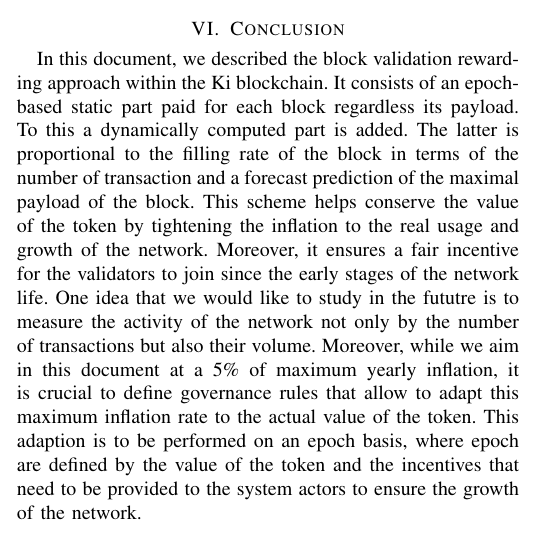
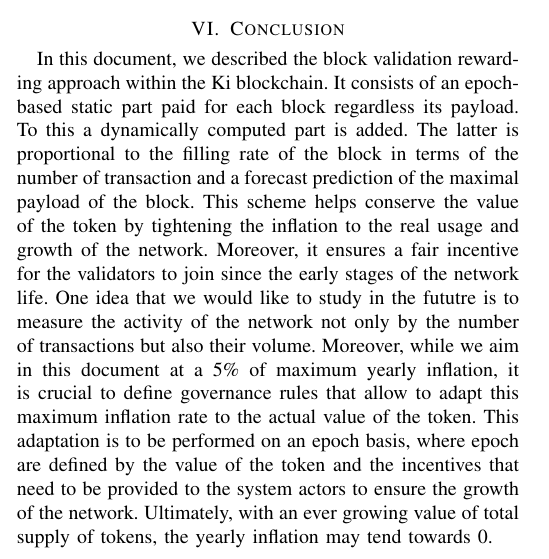
Before and after one commit to KiFoundation/ki-yellowpapers, a LaTeX paper (KIYP1-Reward/main.tex): part of one column of page 5 of 5, cut so that both start at the same text. Compiled offline with pdfLaTeX.

Commit message:
Inflation tends to 0 - mention added

```diff
--- a/KIYP1-Reward/main.tex
+++ b/KIYP1-Reward/main.tex
@@ -213,7 +213,7 @@
 
 
 \section{Conclusion}
-In this document, we described the block validation rewarding approach within the Ki blockchain. It consists of an epoch-based static part paid for each block regardless its payload. To this a dynamically computed part is added. The latter is proportional to the filling rate of the block in terms of the number of transaction and a forecast prediction of the maximal payload of the block. This scheme helps conserve the value of the token by tightening the inflation to the real usage and growth of the network. Moreover, it ensures a fair incentive for the validators to join since the early stages of the network life. One idea that we would like to study in the fututre is to measure the activity of the network not only by the number of transactions but also their volume. Moreover, while we aim in this document at a 5\% of maximum yearly inflation, it is crucial to define governance rules that allow to adapt this maximum inflation rate to the actual value of the token. This adaption is to be performed on an epoch basis, where epoch are defined by the value of the token and the incentives that need to be provided to the system actors to ensure the growth of the network.
+In this document, we described the block validation rewarding approach within the Ki blockchain. It consists of an epoch-based static part paid for each block regardless its payload. To this a dynamically computed part is added. The latter is proportional to the filling rate of the block in terms of the number of transaction and a forecast prediction of the maximal payload of the block. This scheme helps conserve the value of the token by tightening the inflation to the real usage and growth of the network. Moreover, it ensures a fair incentive for the validators to join since the early stages of the network life. One idea that we would like to study in the fututre is to measure the activity of the network not only by the number of transactions but also their volume. Moreover, while we aim in this document at a 5\% of maximum yearly inflation, it is crucial to define governance rules that allow to adapt this maximum inflation rate to the actual value of the token. This adaptation is to be performed on an epoch basis, where epoch are defined by the value of the token and the incentives that need to be provided to the system actors to ensure the growth of the network. Ultimately, with an ever growing value of total supply of tokens, the yearly inflation may tend towards 0.
 
 \label{sec:conclusion}
 \end{document}
```
Also changed, not shown: KIYP1-Reward/main.pdf.
